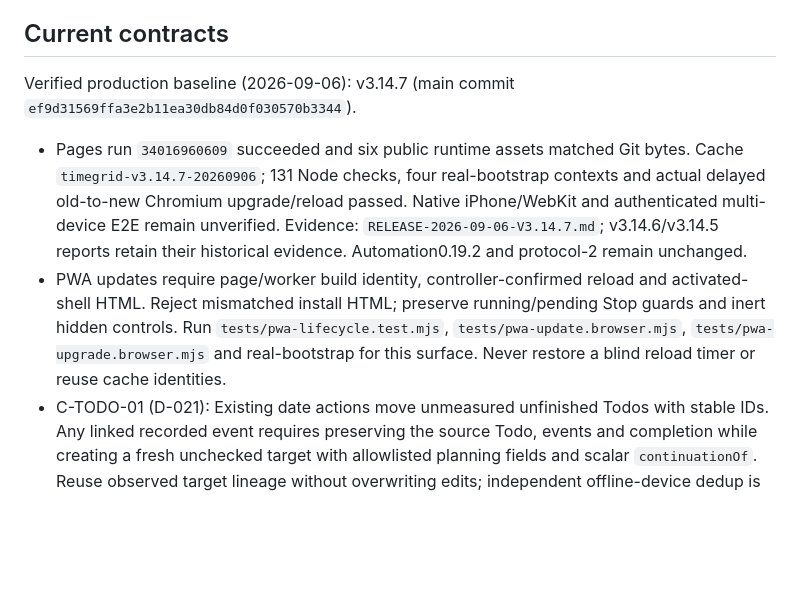
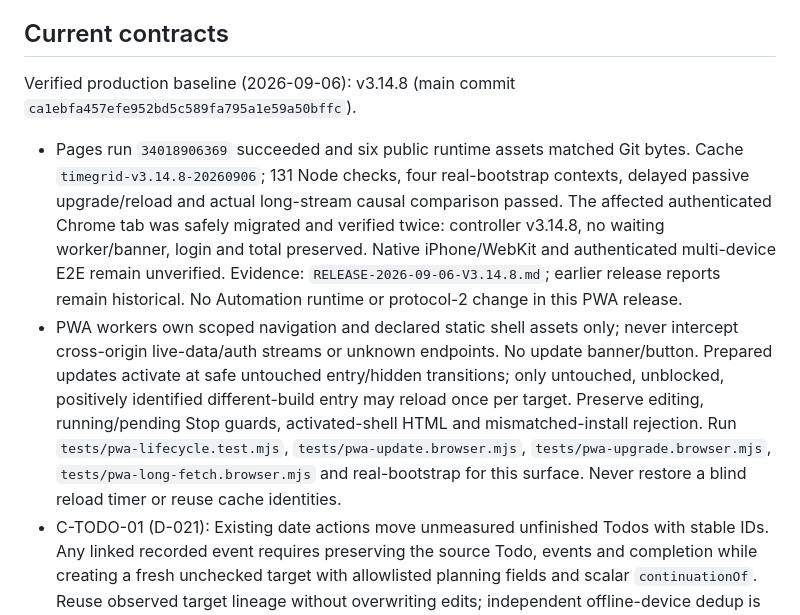
Before and after one commit to OKJOIZJ-ORG/timegrid, a Markdown page: AGENTS.md, the part around the change. Rendered like a GitHub page; blank space fills up the shorter version.

```diff
--- a/AGENTS.md
+++ b/AGENTS.md
@@ -65,9 +65,9 @@ updates and completed view-animation cleanup. New regressions are in
 
 ## Current contracts
 
-Verified production baseline (2026-09-06): v3.14.7 (main commit `ef9d31569ffa3e2b11ea30db84d0f030570b3344`).
-- Pages run `34016960609` succeeded and six public runtime assets matched Git bytes. Cache `timegrid-v3.14.7-20260906`; 131 Node checks, four real-bootstrap contexts and actual delayed old-to-new Chromium upgrade/reload passed. Native iPhone/WebKit and authenticated multi-device E2E remain unverified. Evidence: `RELEASE-2026-09-06-V3.14.7.md`; v3.14.6/v3.14.5 reports retain their historical evidence. Automation0.19.2 and protocol-2 remain unchanged.
-- PWA updates require page/worker build identity, controller-confirmed reload and activated-shell HTML. Reject mismatched install HTML; preserve running/pending Stop guards and inert hidden controls. Run `tests/pwa-lifecycle.test.mjs`, `tests/pwa-update.browser.mjs`, `tests/pwa-upgrade.browser.mjs` and real-bootstrap for this surface. Never restore a blind reload timer or reuse cache identities.
+Verified production baseline (2026-09-06): v3.14.8 (main commit `ca1ebfa457efe952bd5c589fa795a1e59a50bffc`).
+- Pages run `34018906369` succeeded and six public runtime assets matched Git bytes. Cache `timegrid-v3.14.8-20260906`; 131 Node checks, four real-bootstrap contexts, delayed passive upgrade/reload and actual long-stream causal comparison passed. The affected authenticated Chrome tab was safely migrated and verified twice: controller v3.14.8, no waiting worker/banner, login and total preserved. Native iPhone/WebKit and authenticated multi-device E2E remain unverified. Evidence: `RELEASE-2026-09-06-V3.14.8.md`; earlier release reports remain historical. No Automation runtime or protocol-2 change in this PWA release.
+- PWA workers own scoped navigation and declared static shell assets only; never intercept cross-origin live-data/auth streams or unknown endpoints. No update banner/button. Prepared updates activate at safe untouched entry/hidden transitions; only untouched, unblocked, positively identified different-build entry may reload once per target. Preserve editing, running/pending Stop guards, activated-shell HTML and mismatched-install rejection. Run `tests/pwa-lifecycle.test.mjs`, `tests/pwa-update.browser.mjs`, `tests/pwa-upgrade.browser.mjs`, `tests/pwa-long-fetch.browser.mjs` and real-bootstrap for this surface. Never restore a blind reload timer or reuse cache identities.
 - C-TODO-01 (D-021): Existing date actions move unmeasured unfinished Todos with stable IDs. Any linked recorded event requires preserving the source Todo, events and completion while creating a fresh unchecked target with allowlisted planning fields and scalar `continuationOf`. Reuse observed target lineage without overwriting edits; independent offline-device dedup is not guaranteed. Running/pending finalization stays guarded; completed unmeasured behavior is unchanged. No Copy menu or standing explanatory banner. Undo revalidates current target content, measurements and lifecycle mutations; new mutation timestamps advance beyond the latest observed stamp. Existing Firestore/Notion creation owns the new ID; no new writer, mutation kind or migration. Tests: `tests/todo-date.test.mjs` and isolated `tests/todo-date.browser.mjs`.
 - C-SYNC-01: Measurement and sync scope are independent. Tracker shows actionable warnings only; healthy/pending prose stays hidden, with detail in the account panel. Connection wait uses the existing timer control, not a duplicate badge. Failed initial bootstrap retries on resume/online/interval and coalesces concurrent attempts. Keep account expectation across passive auth loss; explicit logout selects local mode. Preserve local sessions and outbox. Confirm receipt only from a matching running server read/transaction with no pending timer operation, never a cached/pending-write callback. Automation cloud absence cannot establish device inactivity; acquisition and mutation timestamps remain separate. Run `node tests/sync-observation.test.mjs` and `tests/timer-sync.test.mjs` for auth/sync changes.
 - C-CATALOG-01 (D-016/D-017): Settings arrays own live area/activity order and stable IDs; lastUsed never reorders. Delete removes live entries; immutable catalogHistory receipts retain minimal historical identity. Current Todo/routine assignment keeps the parent after activity deletion or clears both fields after area deletion; blank remains the initial empty control. Events and completion logs survive. Rename/move/recolor keep dynamic historical projection. Same-name recreation has new IDs. No archive/restore UI or automatic reassignment. Fresh seeds never replace an existing or deliberately emptied catalog. Tests: catalog-lifecycle, catalog-import, catalog-transactions, catalog-manager, and Automation catalogAdapter/catalogLifecycleMigration.
```
Also changed, not shown: RELEASE-2026-09-06-V3.14.8.md (+45 -3 lines).
